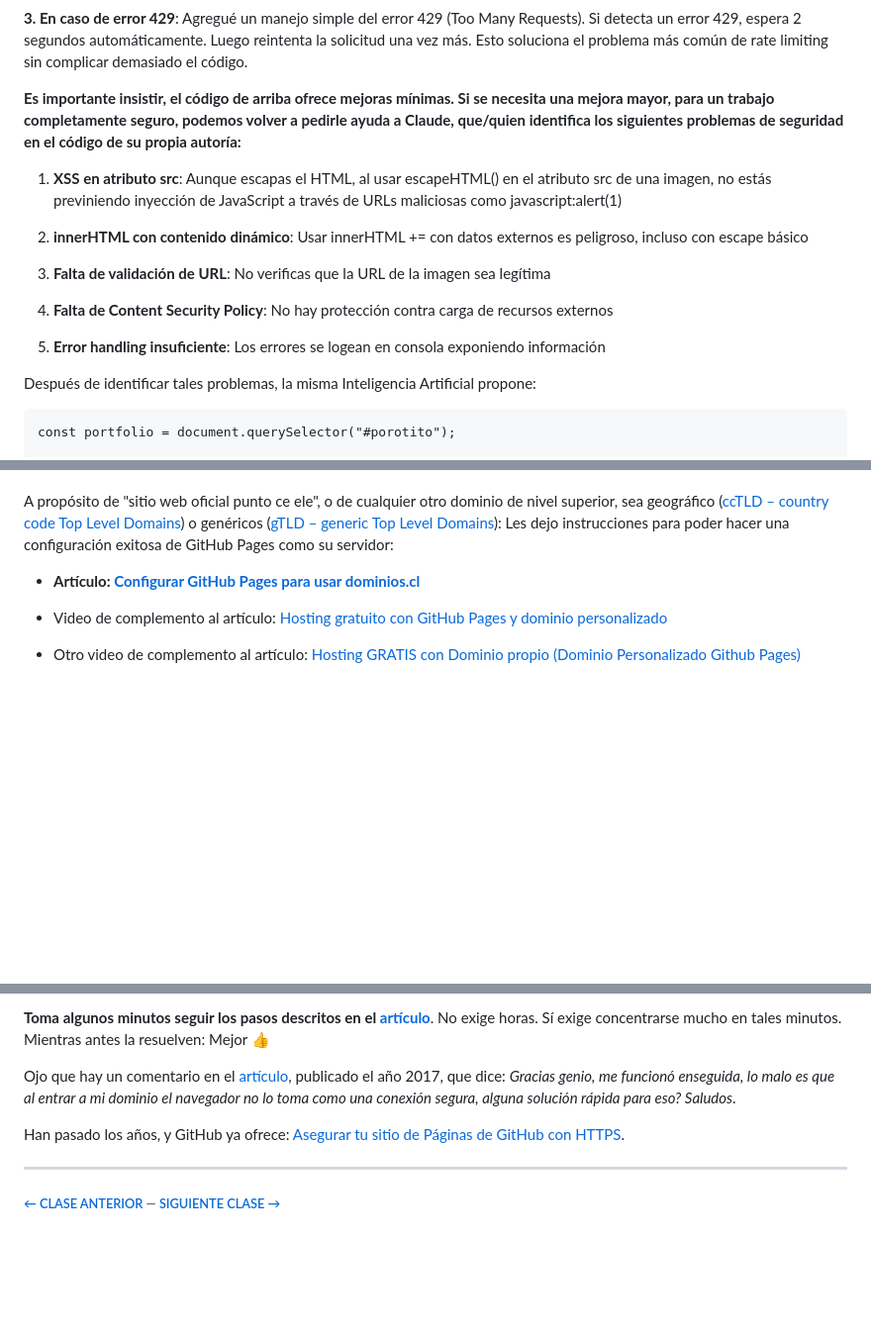
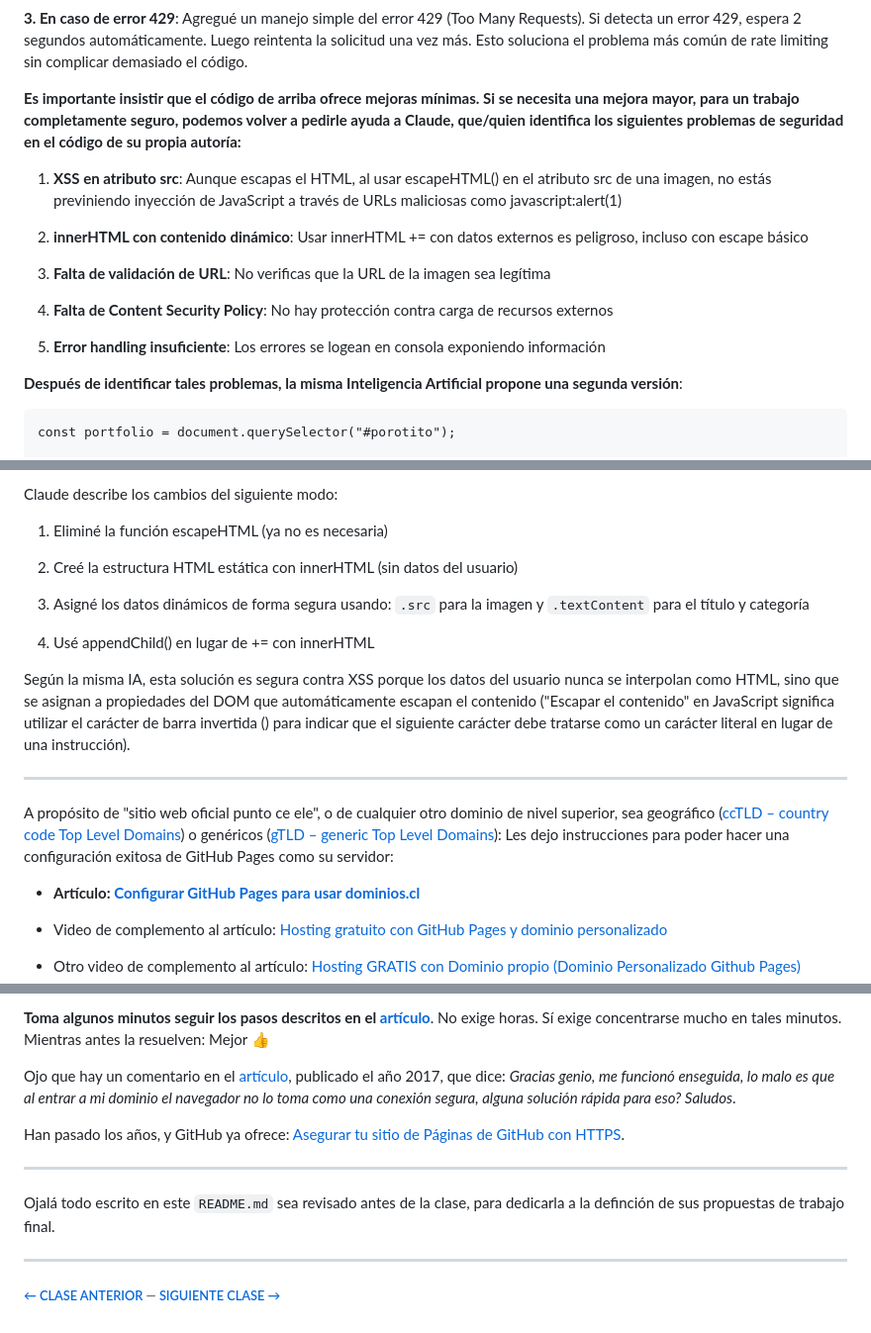
Before and after one commit to profesorfaco/opr, a Markdown page: clase-13/README.md, 3 parts joined by grey strips. Shown at 99% size. Rendered like a GitHub page; blank space fills up the shorter version.

````diff
--- a/clase-13/README.md
+++ b/clase-13/README.md
@@ -65,7 +65,7 @@ Mejoras implementadas por Claude, en palabras de Claude:
 
 **3. En caso de error 429**: Agregué un manejo simple del error 429 (Too Many Requests). Si detecta un error 429, espera 2 segundos automáticamente. Luego reintenta la solicitud una vez más. Esto soluciona el problema más común de rate limiting sin complicar demasiado el código.
 
-**Es importante insistir, el código de arriba ofrece mejoras mínimas. Si se necesita una mejora mayor, para un trabajo completamente seguro, podemos volver a pedirle ayuda a Claude, que/quien identifica los siguientes problemas de seguridad en el código de su propia autoría:**
+**Es importante insistir que el código de arriba ofrece mejoras mínimas. Si se necesita una mejora mayor, para un trabajo completamente seguro, podemos volver a pedirle ayuda a Claude, que/quien identifica los siguientes problemas de seguridad en el código de su propia autoría:**
 
 1. **XSS en atributo src**: Aunque escapas el HTML, al usar escapeHTML() en el atributo src de una imagen, no estás previniendo inyección de JavaScript a través de URLs maliciosas como javascript:alert(1)
 
@@ -77,7 +77,7 @@ Mejoras implementadas por Claude, en palabras de Claude:
 
 5. **Error handling insuficiente**: Los errores se logean en consola exponiendo información
 
-Después de identificar tales problemas, la misma Inteligencia Artificial propone:
+**Después de identificar tales problemas, la misma Inteligencia Artificial propone una segunda versión**:
 
 ```
 const portfolio = document.querySelector("#porotito");
@@ -265,3 +321,16 @@ Como les adelanté:
+Claude describe los cambios del siguiente modo:
+
+1. Eliminé la función escapeHTML (ya no es necesaria)
+
+2. Creé la estructura HTML estática con innerHTML (sin datos del usuario)
+
+3. Asigné los datos dinámicos de forma segura usando: `.src` para la imagen y `.textContent` para el título y categoría
+
+4. Usé appendChild() en lugar de += con innerHTML
+
+Según la misma IA, esta solución es segura contra XSS porque los datos del usuario nunca se interpolan como HTML, sino que se asignan a propiedades del DOM que automáticamente escapan el contenido ("Escapar el contenido" en JavaScript significa utilizar el carácter de barra invertida (\) para indicar que el siguiente carácter debe tratarse como un carácter literal en lugar de una instrucción).
+
+- - - - - -
 
 A propósito de "sitio web oficial punto ce ele", o de cualquier otro dominio de nivel superior, sea geográfico ([ccTLD – country code Top Level Domains](https://es.wikipedia.org/wiki/Dominio_de_nivel_superior_geogr%C3%A1fico)) o genéricos ([gTLD – generic Top Level Domains](https://es.wikipedia.org/wiki/Dominio_de_nivel_superior_gen%C3%A9rico)): Les dejo instrucciones para poder hacer una configuración exitosa de GitHub Pages como su servidor:
 
@@ -277,6 +346,10 @@ Ojo que hay un comentario en el [artículo](https://ggerena.medium.com/configura
 
 Han pasado los años, y GitHub ya ofrece: [Asegurar tu sitio de Páginas de GitHub con HTTPS](https://docs.github.com/es/pages/getting-started-with-github-pages/securing-your-github-pages-site-with-https).
 
+- - - - - - - -
+
+Ojalá todo escrito en este `README.md` sea revisado antes de la clase, para dedicarla a la definción de sus propuestas de trabajo final.
+
 - - - - - - -
 
 ###### [← CLASE ANTERIOR](https://github.com/profesorfaco/opr/tree/main/clase-11) — [SIGUIENTE CLASE →](https://github.com/profesorfaco/opr/tree/main/clase-14)
````
Also changed, not shown: other parts of clase-13/README.md (+60 -4 lines).
